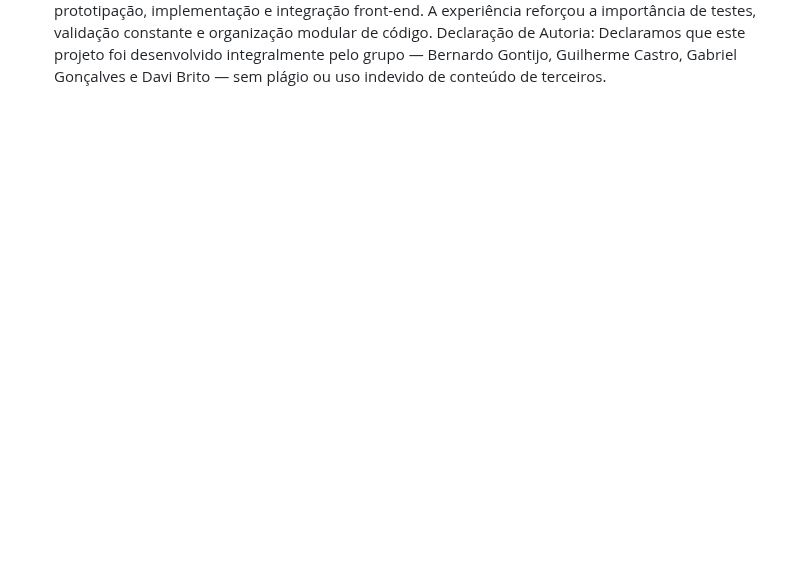
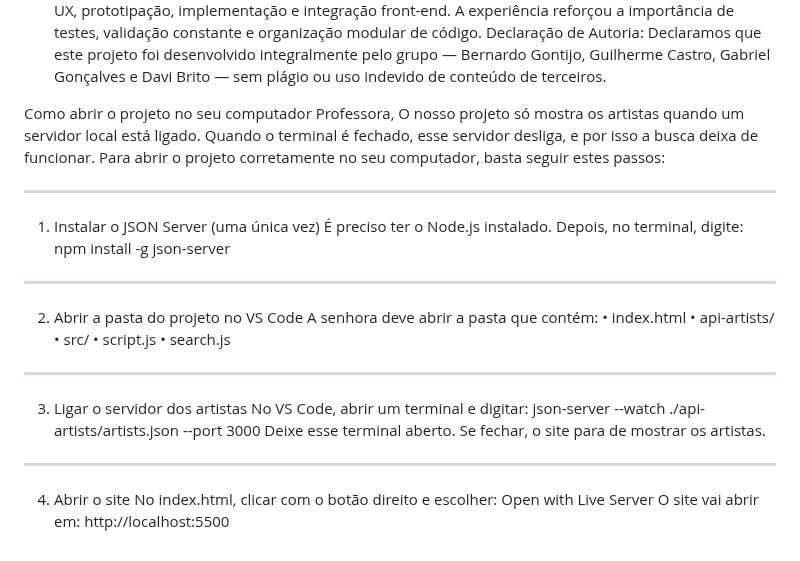
Before and after one commit to gontijo26/Projeto-IHC-SpotifyClone, a Markdown page: README.md, the part around one of its changes. GitHub-like rendering; blank space fills up the shorter version.

```diff
--- a/README.md
+++ b/README.md
@@ -116,3 +111,33 @@ Considerações Finais:
 O projeto proporcionou domínio prático sobre processos de UX, prototipação, implementação e integração front-end. A experiência reforçou a importância de testes, validação constante e organização modular de código.
 Declaração de Autoria:
 Declaramos que este projeto foi desenvolvido integralmente pelo grupo — Bernardo Gontijo, Guilherme Castro, Gabriel Gonçalves e Davi Brito — sem plágio ou uso indevido de conteúdo de terceiros.
+
+Como abrir o projeto no seu computador
+Professora,
+O nosso projeto só mostra os artistas quando um servidor local está ligado.
+Quando o terminal é fechado, esse servidor desliga, e por isso a busca deixa de funcionar.
+Para abrir o projeto corretamente no seu computador, basta seguir estes passos:
+________________________________________
+1. Instalar o JSON Server (uma única vez)
+É preciso ter o Node.js instalado. Depois, no terminal, digite:
+npm install -g json-server
+________________________________________
+2. Abrir a pasta do projeto no VS Code
+A senhora deve abrir a pasta que contém:
+•	index.html
+•	api-artists/
+•	src/
+•	script.js
+•	search.js
+________________________________________
+3. Ligar o servidor dos artistas
+No VS Code, abrir um terminal e digitar:
+json-server --watch ./api-artists/artists.json --port 3000
+Deixe esse terminal aberto.
+Se fechar, o site para de mostrar os artistas.
+________________________________________
+4. Abrir o site
+No index.html, clicar com o botão direito e escolher:
+Open with Live Server
+O site vai abrir em:
+http://localhost:5500
```
Also changed, not shown: other parts of README.md (+52 -57 lines).
